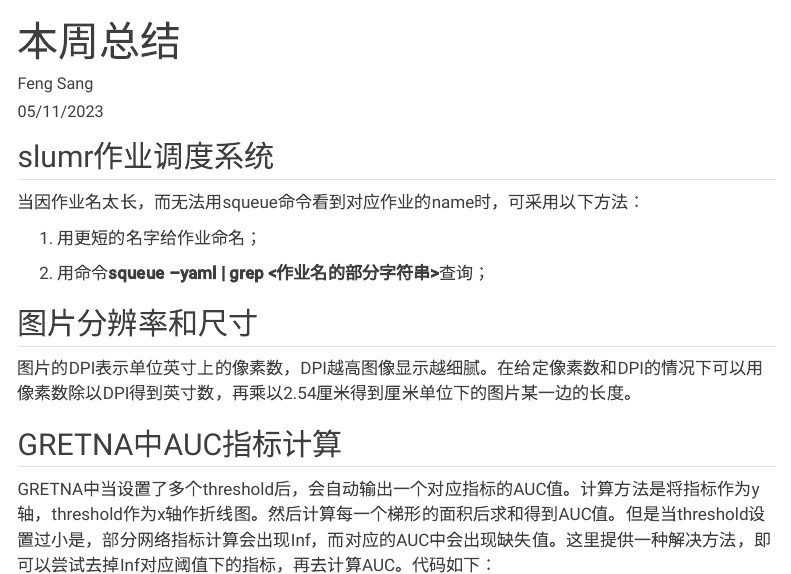
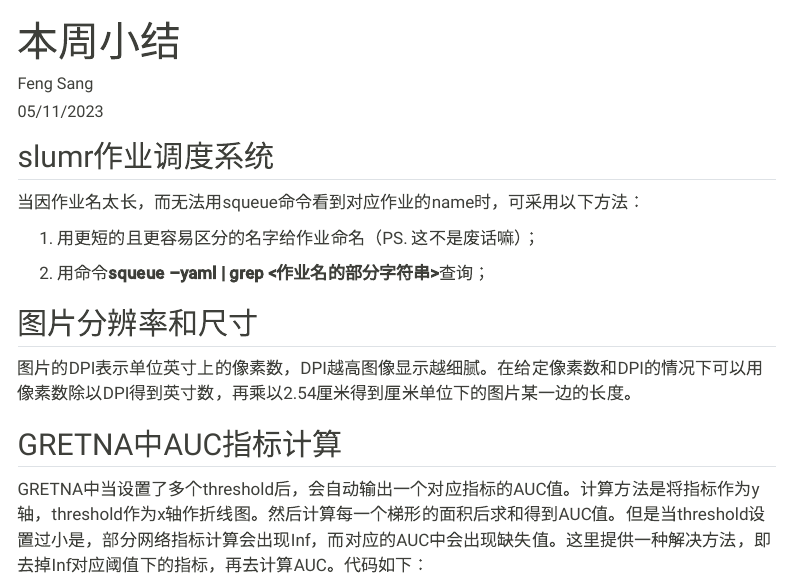
Before and after one commit to sangfengchn/sangfeng.netlify.app, a Quarto document (posts/2023/05/WeeklyNotes.qmd): the page in a window 1100 px wide, from its top, and a second part further down, joined at a grey line. Rendered offline with R 4.5, knitr and Pandoc in place of Quarto, with nearby package versions; menus at the side of the page are left out.

Commit message:
Add a new ticks.

````diff
--- a/posts/2023/05/WeeklyNotes.qmd
+++ b/posts/2023/05/WeeklyNotes.qmd
@@ -1,5 +1,5 @@
 ---
-title: 本周总结
+title: 本周小结
 author: Feng Sang
 description: 本周内的ticks总结。
 date: 05/11/2023
@@ -11,7 +11,7 @@ categories:
 
 当因作业名太长，而无法用squeue命令看到对应作业的name时，可采用以下方法：
 
-1. 用更短的名字给作业命名；
+1. 用更短的且更容易区分的名字给作业命名（PS. 这不是废话嘛）；
 
 2. 用命令**squeue --yaml | grep <作业名的部分字符串>**查询；
 
@@ -21,7 +21,7 @@ categories:
 
 ## GRETNA中AUC指标计算
 
-GRETNA中当设置了多个threshold后，会自动输出一个对应指标的AUC值。计算方法是将指标作为y轴，threshold作为x轴作折线图。然后计算每一个梯形的面积后求和得到AUC值。但是当threshold设置过小是，部分网络指标计算会出现Inf，而对应的AUC中会出现缺失值。这里提供一种解决方法，即可以尝试去掉Inf对应阈值下的指标，再去计算AUC。代码如下：
+GRETNA中当设置了多个threshold后，会自动输出一个对应指标的AUC值。计算方法是将指标作为y轴，threshold作为x轴作折线图。然后计算每一个梯形的面积后求和得到AUC值。但是当threshold设置过小是，部分网络指标计算会出现Inf，而对应的AUC中会出现缺失值。这里提供一种解决方法，即去掉Inf对应阈值下的指标，再去计算AUC。代码如下：
 
 ```python
 import os
@@ -55,3 +55,33 @@ tmpRes = np.array(tmpRes)
 np.savetxt(opj(der, "NLp_AUC.txt"), tmpRes, fmt="%.16e", delimiter="\t")
 logging.info("Done.")
 ```
+
+## Linux系统的机器间互传数据
+
+神经影像领域中有一些软件只有linux/unix系统下可运行的版本，而且数据量一般也比较大。在不同机器间传输文件也是一项很常见的操作。**scp**和**rsync**命令可以实现在不同机器（linux/unix系统）之间的文件传输。假设当前要把A机器的a用户的文件/a/src，传输到B机器的b用户的/b/dst/文件夹下，具体用法如下：
+
+```bash
+scp /a/src b@B:/b/dst/
+```
+
+如果是用B机器上b用户登陆的，则需要将命令的源文件中添加用户名和机器IP地址。如下：
+
+```bash
+scp a@A:/a/src /b/dst/
+```
+
+如果/a/src是文件夹，则需要给scp命令加上参数-r；如果B机器ssh的端口号不是默认的22，则需要给scp用-P参数指定目标机器的ssh服务端口号。例如：
+
+```bash
+scp -P <目标机器（B机器）的ssh服务的端口号> -r /a/src b@B:/b/dst/
+```
+
+详细的参数说明请参考：[https://www.runoob.com/linux/linux-comm-scp.html](https://www.runoob.com/linux/linux-comm-scp.html)
+
+**rsync**命令也可以实现在不同机器之间文件的同步传输。用法如下：
+
+```bash
+rsync <src> <dst>
+```
+
+但通常都会使用-av参数来递归地进行同步（同步文件夹）和文件的元信息（-a参数的效果，-v则是显示当前正在同步的文件，方便监视进度）。另外可以使用```-e 'ssh -P xxx'```来指定目标机器ssh服务的端口号。更详细的说明请参考：[https://www.ruanyifeng.com/blog/2020/08/rsync.html](https://www.ruanyifeng.com/blog/2020/08/rsync.html)
````
Also changed, not shown: docs/search.json, 2 other files.
